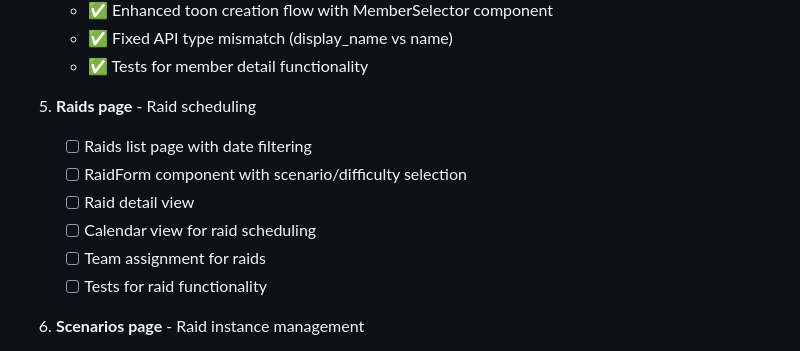
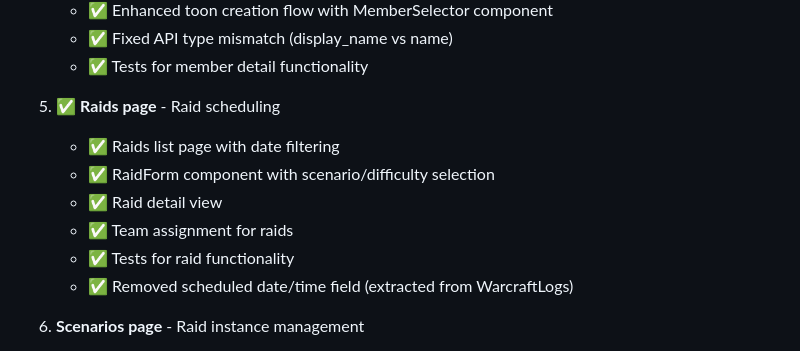
Before and after one commit to limsammy/guildroster, a Markdown page: frontend/TODO.md, the part around the change. GitHub-like rendering.

Commit message:
update TODO document to reflect current progress

```diff
--- a/frontend/TODO.md
+++ b/frontend/TODO.md
@@ -124,13 +124,13 @@ This document outlines the current state of the GuildRoster frontend implementat
    - ✅ Fixed API type mismatch (display_name vs name)
    - ✅ Tests for member detail functionality
 
-5. **Raids page** - Raid scheduling
-   - [ ] Raids list page with date filtering
-   - [ ] RaidForm component with scenario/difficulty selection
-   - [ ] Raid detail view
-   - [ ] Calendar view for raid scheduling
-   - [ ] Team assignment for raids
-   - [ ] Tests for raid functionality
+5. ✅ **Raids page** - Raid scheduling
+   - ✅ Raids list page with date filtering
+   - ✅ RaidForm component with scenario/difficulty selection
+   - ✅ Raid detail view
+   - ✅ Team assignment for raids
+   - ✅ Tests for raid functionality
+   - ✅ Removed scheduled date/time field (extracted from WarcraftLogs)
 
 6. **Scenarios page** - Raid instance management
    - [ ] Scenarios list page with active/inactive filter
```
